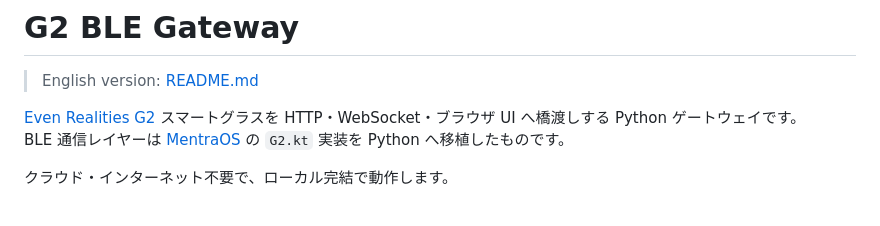
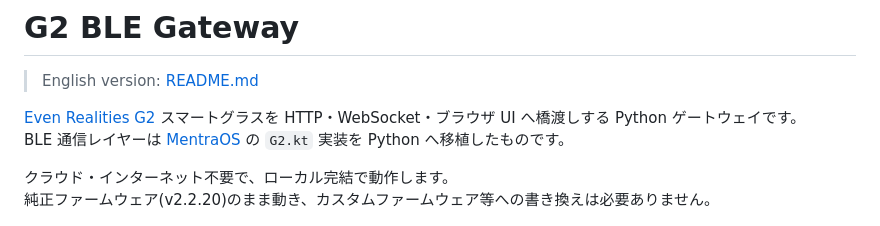
Before and after one commit to gpsnmeajp/men-g2-ble-gateway, a Markdown page: README_ja.md, the part around the change. Drawn GitHub-style.

Commit message:
docs: update README and README_ja to clarify firmware requirements

```diff
--- a/README_ja.md
+++ b/README_ja.md
@@ -6,6 +6,7 @@
 BLE 通信レイヤーは [MentraOS](https://github.com/Mentra-Community/MentraOS) の `G2.kt` 実装を Python へ移植したものです。
 
 クラウド・インターネット不要で、ローカル完結で動作します。
+純正ファームウェア(v2.2.20)のまま動き、カスタムファームウェア等への書き換えは必要ありません。
 
 ![alt text](image.png)
 
```
Also changed, not shown: README.md (+2 -0 lines).
